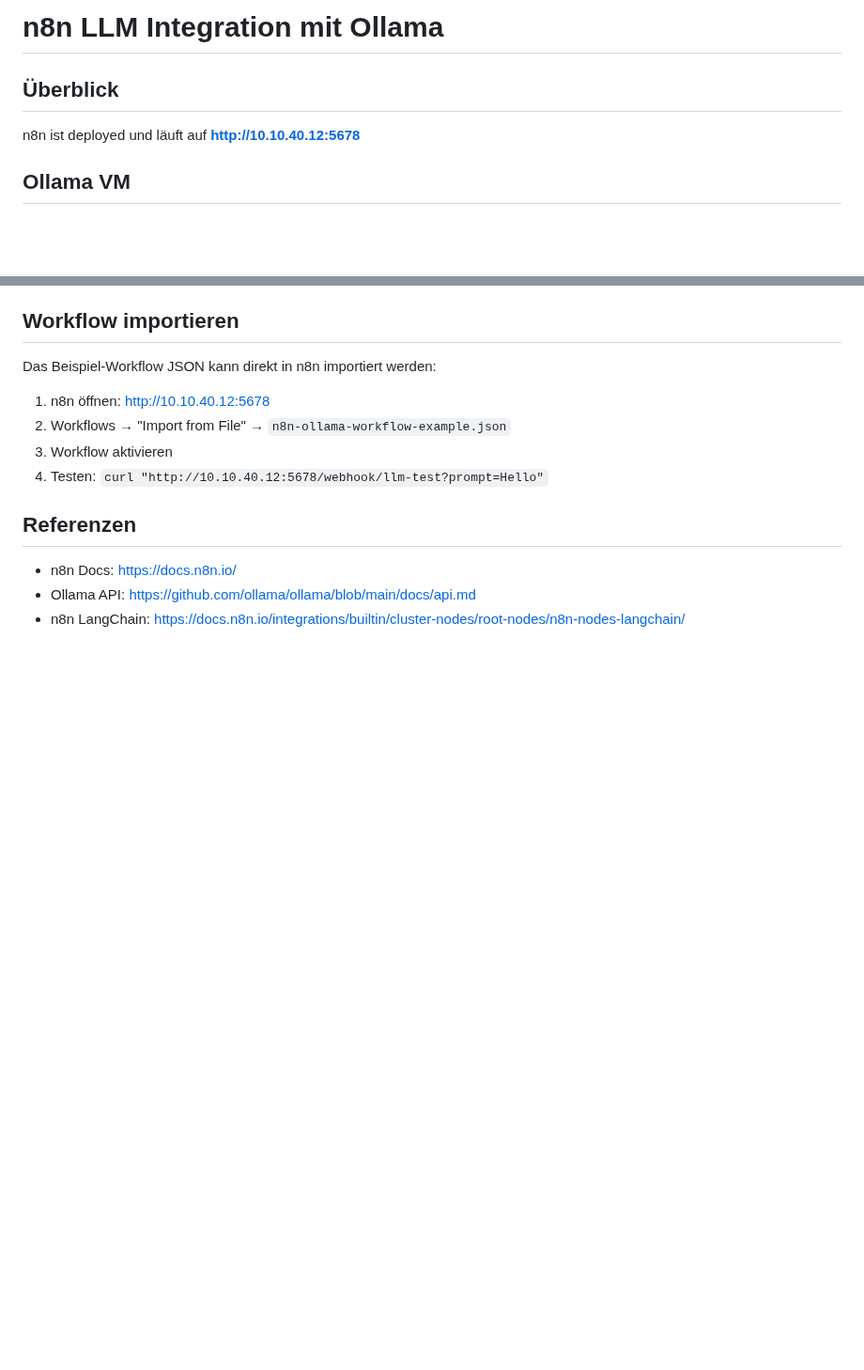
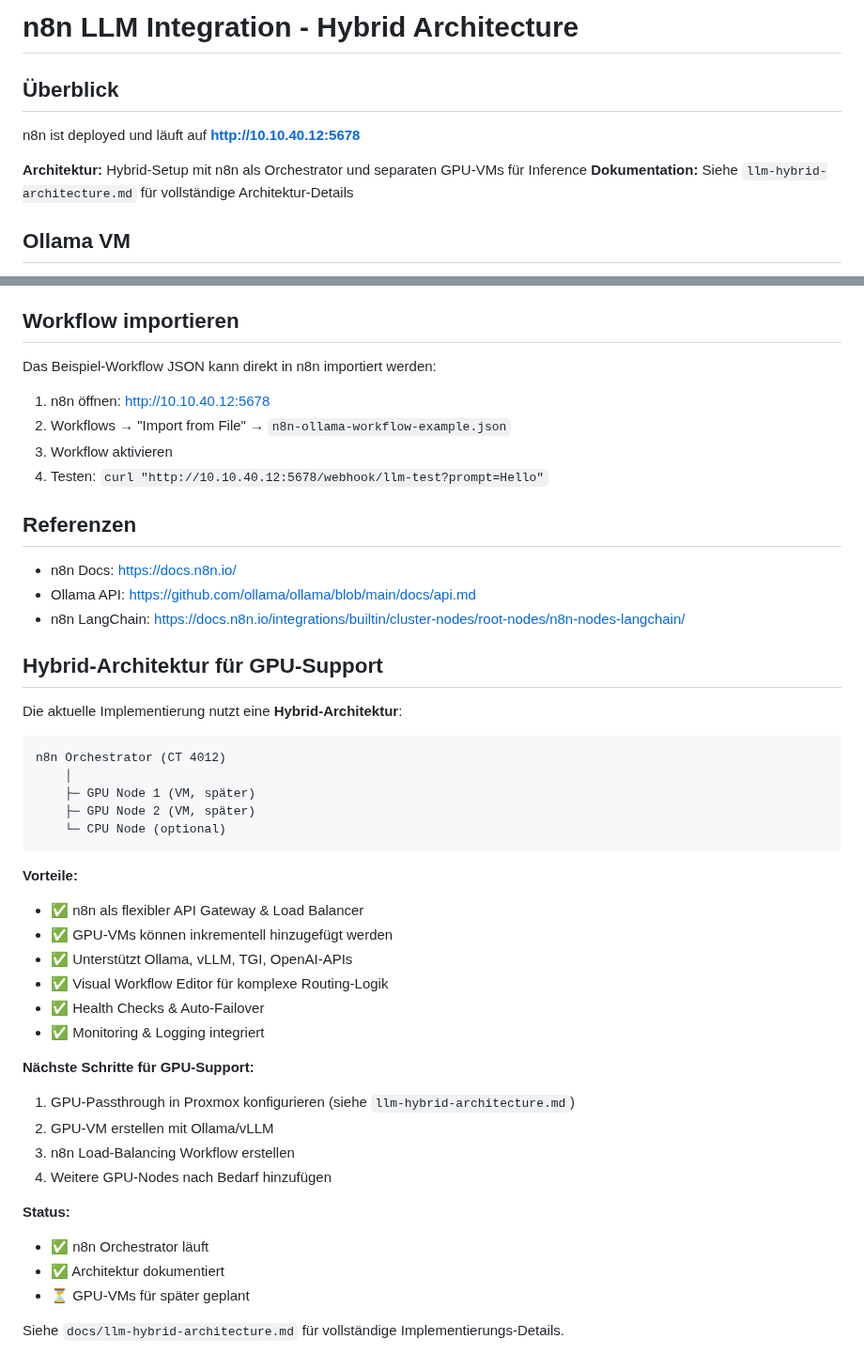
Before and after one commit to default82/RALF, a Markdown page: docs/n8n-llm-integration.md, 2 parts joined by grey strips. Shown at 94% size. Rendered like a GitHub page; blank space fills up the shorter version.

````diff
--- a/docs/n8n-llm-integration.md
+++ b/docs/n8n-llm-integration.md
@@ -1,8 +1,11 @@
-# n8n LLM Integration mit Ollama
+# n8n LLM Integration - Hybrid Architecture
 
 ## Überblick
 
 n8n ist deployed und läuft auf **http://10.10.40.12:5678**
+
+**Architektur:** Hybrid-Setup mit n8n als Orchestrator und separaten GPU-VMs für Inference
+**Dokumentation:** Siehe `llm-hybrid-architecture.md` für vollständige Architektur-Details
 
 ## Ollama VM
 
@@ -224,3 +227,36 @@ Das Beispiel-Workflow JSON kann direkt in n8n importiert werden:
 - n8n Docs: https://docs.n8n.io/
 - Ollama API: https://github.com/ollama/ollama/blob/main/docs/api.md
 - n8n LangChain: https://docs.n8n.io/integrations/builtin/cluster-nodes/root-nodes/n8n-nodes-langchain/
+
+## Hybrid-Architektur für GPU-Support
+
+Die aktuelle Implementierung nutzt eine **Hybrid-Architektur**:
+
+```
+n8n Orchestrator (CT 4012)
+    │
+    ├─ GPU Node 1 (VM, später)
+    ├─ GPU Node 2 (VM, später)
+    └─ CPU Node (optional)
+```
+
+**Vorteile:**
+- ✅ n8n als flexibler API Gateway & Load Balancer
+- ✅ GPU-VMs können inkrementell hinzugefügt werden
+- ✅ Unterstützt Ollama, vLLM, TGI, OpenAI-APIs
+- ✅ Visual Workflow Editor für komplexe Routing-Logik
+- ✅ Health Checks & Auto-Failover
+- ✅ Monitoring & Logging integriert
+
+**Nächste Schritte für GPU-Support:**
+1. GPU-Passthrough in Proxmox konfigurieren (siehe `llm-hybrid-architecture.md`)
+2. GPU-VM erstellen mit Ollama/vLLM
+3. n8n Load-Balancing Workflow erstellen
+4. Weitere GPU-Nodes nach Bedarf hinzufügen
+
+**Status:**
+- ✅ n8n Orchestrator läuft
+- ✅ Architektur dokumentiert
+- ⏳ GPU-VMs für später geplant
+
+Siehe `docs/llm-hybrid-architecture.md` für vollständige Implementierungs-Details.
````
Also changed, not shown: docs/llm-hybrid-architecture.md (added, +367 -0 lines).
